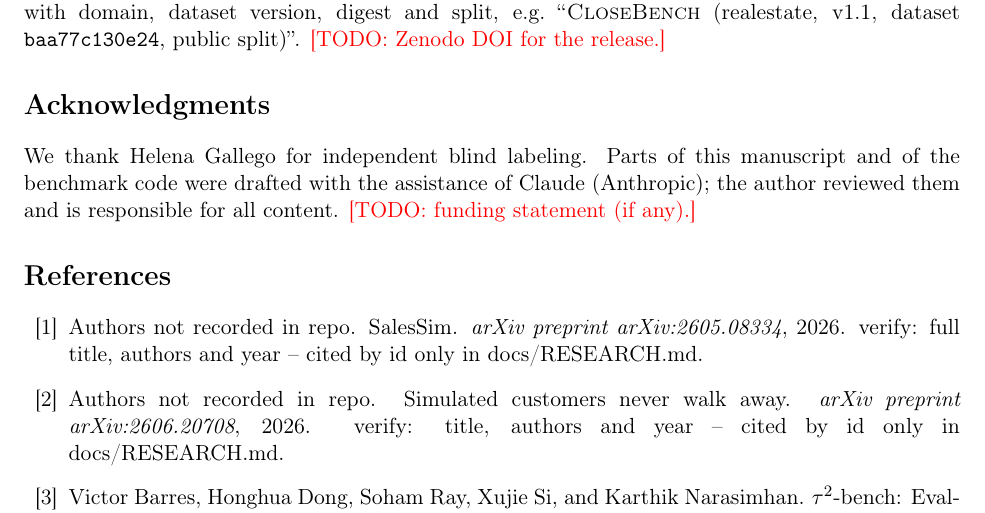
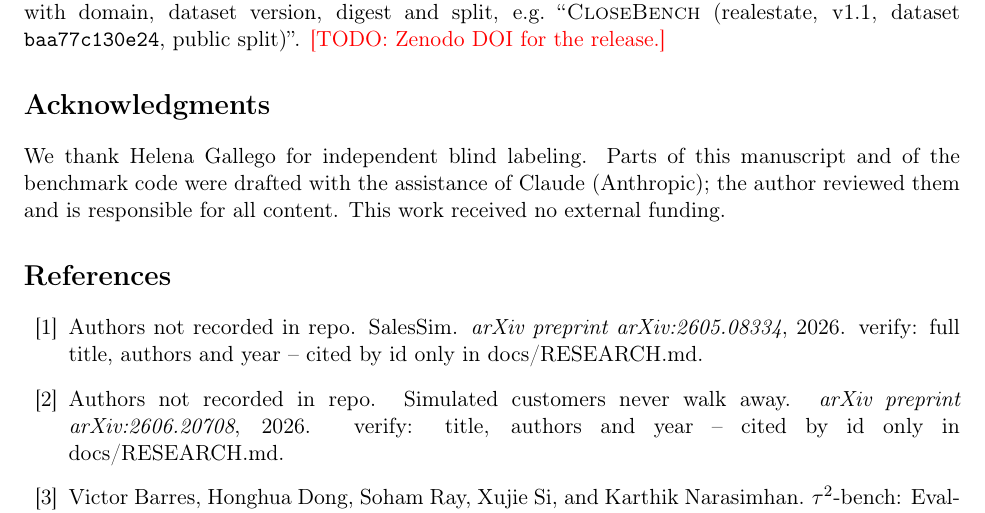
Before and after one commit to AndreuwMetal/closebench, a LaTeX paper (paper/closebench.tex): part of page 12 of 14, cut so that both start at the same text. Compiled offline with pdfLaTeX.

Commit message:
paper: no external funding
Co-Authored-By: Claude Opus 5.5 <noreply@anthropic.com>

```diff
--- a/paper/closebench.tex
+++ b/paper/closebench.tex
@@ -736,7 +736,7 @@ dataset \code{baa77c130e24}, public split)''.
 \section*{Acknowledgments}
 We thank Helena Gallego for independent blind labeling. Parts of this manuscript and of the benchmark
 code were drafted with the assistance of Claude (Anthropic); the author reviewed them and is responsible
-for all content. \TODO{funding statement (if any).}
+for all content. This work received no external funding.
 
 \bibliographystyle{plainnat}
 \bibliography{references}
```
